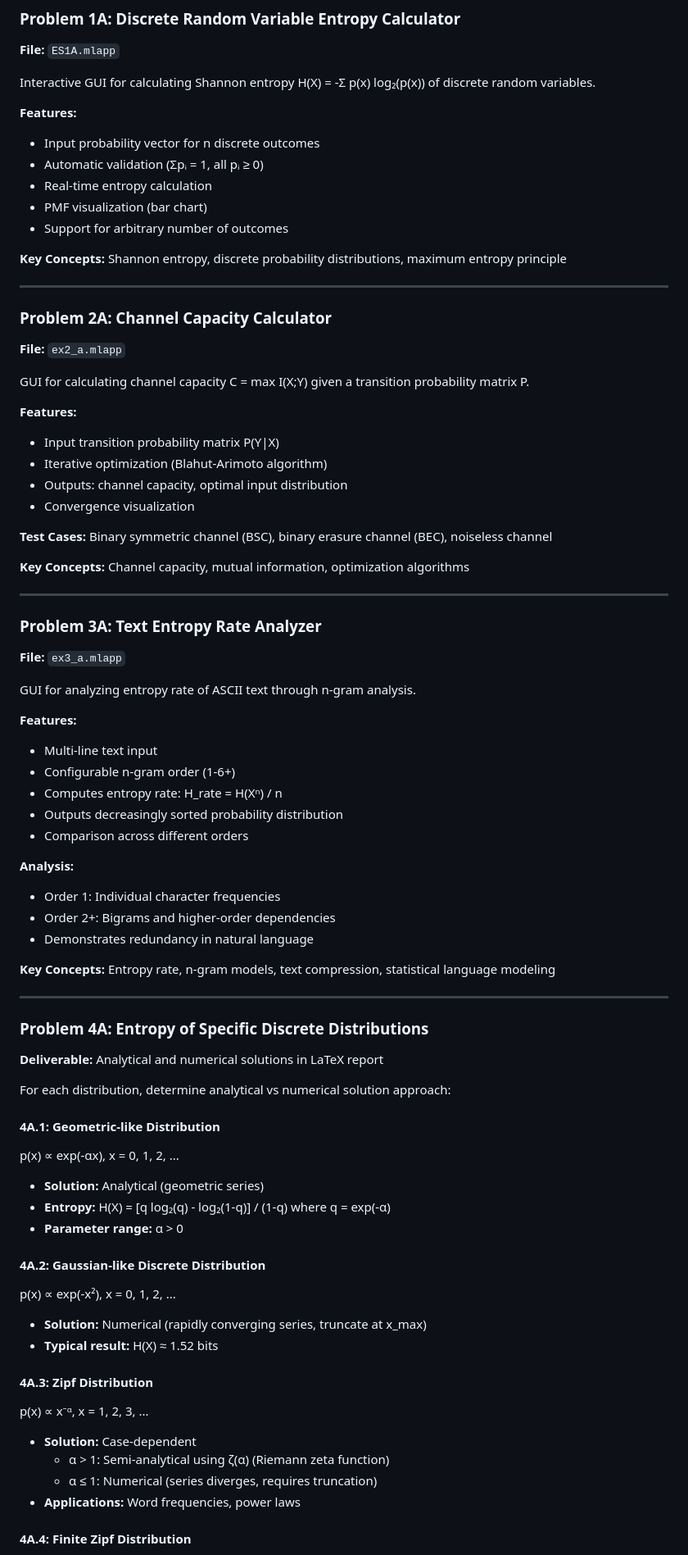
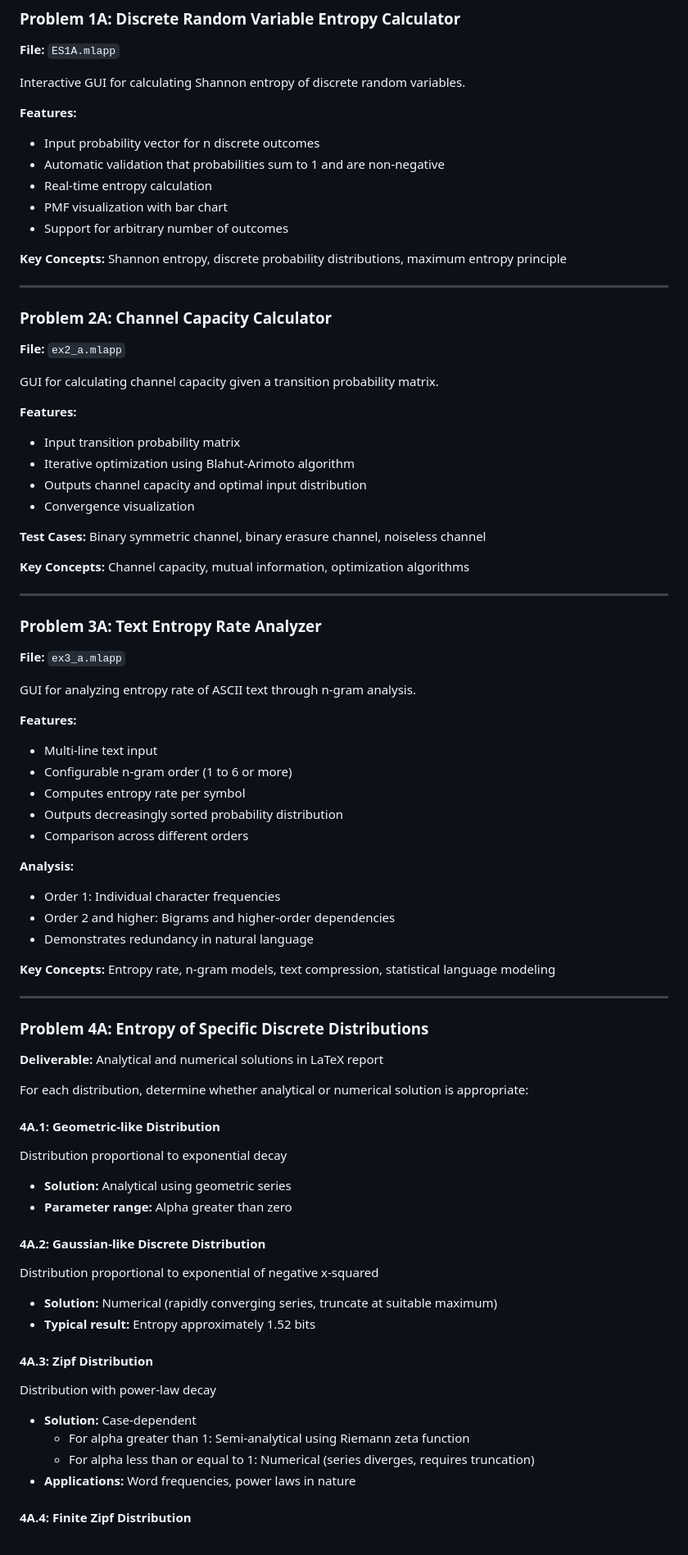
Before and after one commit to HMiry/info-theory, a Markdown page: README.md, the part around the change printed below. Shown: that part at 82% size. Drawn GitHub-style.

```diff
--- a/README.md
+++ b/README.md
@@ -115,13 +115,13 @@ This assignment implements interactive MATLAB GUI applications for entropy calcu
 ### Problem 1A: Discrete Random Variable Entropy Calculator
 **File:** `ES1A.mlapp`
 
-Interactive GUI for calculating Shannon entropy H(X) = -Σ p(x) log₂(p(x)) of discrete random variables.
+Interactive GUI for calculating Shannon entropy of discrete random variables.
 
 **Features:**
 - Input probability vector for n discrete outcomes
-- Automatic validation (Σpᵢ = 1, all pᵢ ≥ 0)
+- Automatic validation that probabilities sum to 1 and are non-negative
 - Real-time entropy calculation
-- PMF visualization (bar chart)
+- PMF visualization with bar chart
 - Support for arbitrary number of outcomes
 
 **Key Concepts:** Shannon entropy, discrete probability distributions, maximum entropy principle
@@ -131,15 +131,15 @@ Interactive GUI for calculating Shannon entropy H(X) = -Σ p(x) log₂(p(x)) of
 ### Problem 2A: Channel Capacity Calculator
 **File:** `ex2_a.mlapp`
 
-GUI for calculating channel capacity C = max I(X;Y) given a transition probability matrix P.
+GUI for calculating channel capacity given a transition probability matrix.
 
 **Features:**
-- Input transition probability matrix P(Y|X)
-- Iterative optimization (Blahut-Arimoto algorithm)
-- Outputs: channel capacity, optimal input distribution
+- Input transition probability matrix
+- Iterative optimization using Blahut-Arimoto algorithm
+- Outputs channel capacity and optimal input distribution
 - Convergence visualization
 
-**Test Cases:** Binary symmetric channel (BSC), binary erasure channel (BEC), noiseless channel
+**Test Cases:** Binary symmetric channel, binary erasure channel, noiseless channel
 
 **Key Concepts:** Channel capacity, mutual information, optimization algorithms
 
@@ -152,14 +152,14 @@ GUI for analyzing entropy rate of ASCII text through n-gram analysis.
 
 **Features:**
 - Multi-line text input
-- Configurable n-gram order (1-6+)
-- Computes entropy rate: H_rate = H(Xⁿ) / n
+- Configurable n-gram order (1 to 6 or more)
+- Computes entropy rate per symbol
 - Outputs decreasingly sorted probability distribution
 - Comparison across different orders
 
 **Analysis:**
 - Order 1: Individual character frequencies
-- Order 2+: Bigrams and higher-order dependencies
+- Order 2 and higher: Bigrams and higher-order dependencies
 - Demonstrates redundancy in natural language
 
 **Key Concepts:** Entropy rate, n-gram models, text compression, statistical language modeling
@@ -169,24 +169,23 @@ GUI for analyzing entropy rate of ASCII text through n-gram analysis.
 ### Problem 4A: Entropy of Specific Discrete Distributions
 **Deliverable:** Analytical and numerical solutions in LaTeX report
 
-For each distribution, determine analytical vs numerical solution approach:
+For each distribution, determine whether analytical or numerical solution is appropriate:
 
 #### 4A.1: Geometric-like Distribution
-p(x) ∝ exp(-αx), x = 0, 1, 2, ...
-- **Solution:** Analytical (geometric series)
-- **Entropy:** H(X) = [q log₂(q) - log₂(1-q)] / (1-q) where q = exp(-α)
-- **Parameter range:** α > 0
+Distribution proportional to exponential decay
+- **Solution:** Analytical using geometric series
+- **Parameter range:** Alpha greater than zero
 
 #### 4A.2: Gaussian-like Discrete Distribution
-p(x) ∝ exp(-x²), x = 0, 1, 2, ...
-- **Solution:** Numerical (rapidly converging series, truncate at x_max)
-- **Typical result:** H(X) ≈ 1.52 bits
+Distribution proportional to exponential of negative x-squared
+- **Solution:** Numerical (rapidly converging series, truncate at suitable maximum)
+- **Typical result:** Entropy approximately 1.52 bits
 
 #### 4A.3: Zipf Distribution
-p(x) ∝ x⁻ᵅ, x = 1, 2, 3, ...
+Distribution with power-law decay
 - **Solution:** Case-dependent
-  - α > 1: Semi-analytical using ζ(α) (Riemann zeta function)
-  - α ≤ 1: Numerical (series diverges, requires truncation)
-- **Applications:** Word frequencies, power laws
+  - For alpha greater than 1: Semi-analytical using Riemann zeta function
+  - For alpha less than or equal to 1: Numerical (series diverges, requires truncation)
+- **Applications:** Word frequencies, power laws in nature
 
 #### 4A.4: Finite Zipf Distribution
```
Also changed, not shown: other parts of README.md (+64 -55 lines).
